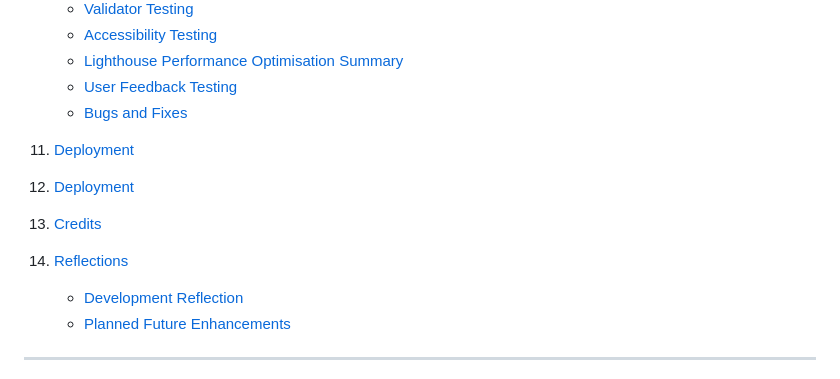
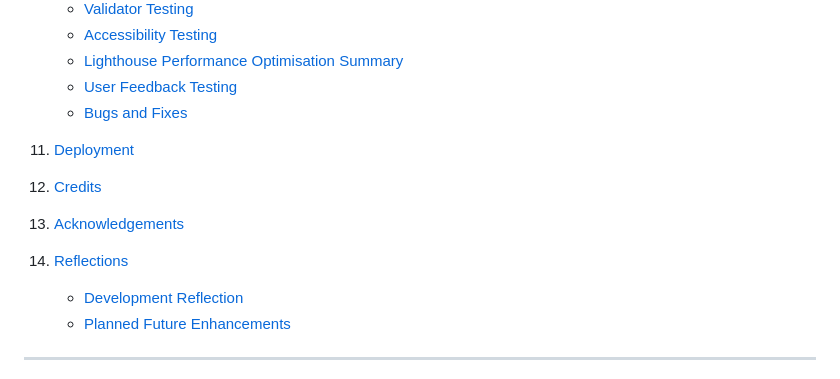
Before and after one commit to David-CB-UK/higher-lower-card-game, a Markdown page: README.md, the part around one of its changes. Drawn GitHub-style.

Commit message:
add acknowledgements to readme

```diff
--- a/README.md
+++ b/README.md
@@ -58,10 +58,9 @@
     * [User Feedback Testing](#user-feedback-testing)
     * [Bugs and Fixes](#bugs-and-fixes)
 11. [Deployment](#deployment)
-11. [Deployment](#deployment)
 12. [Credits](#credits)
-13. [Reflections](#reflections)
-
+13. [Acknowledgements](#acknowledgements)
+14. [Reflections](#reflections)
     * [Development Reflection](#development-reflection)
     * [Planned Future Enhancements](#planned-future-enhancements)
 
```
Also changed, not shown: other parts of README.md (+10 -0 lines).
